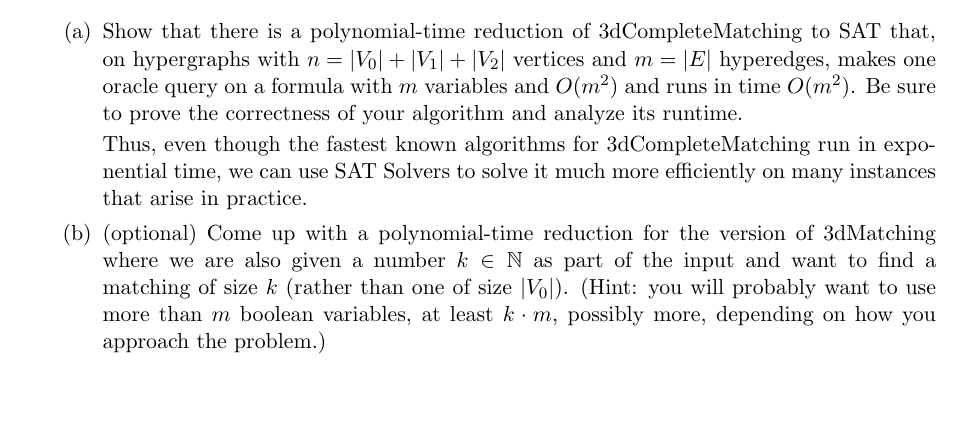
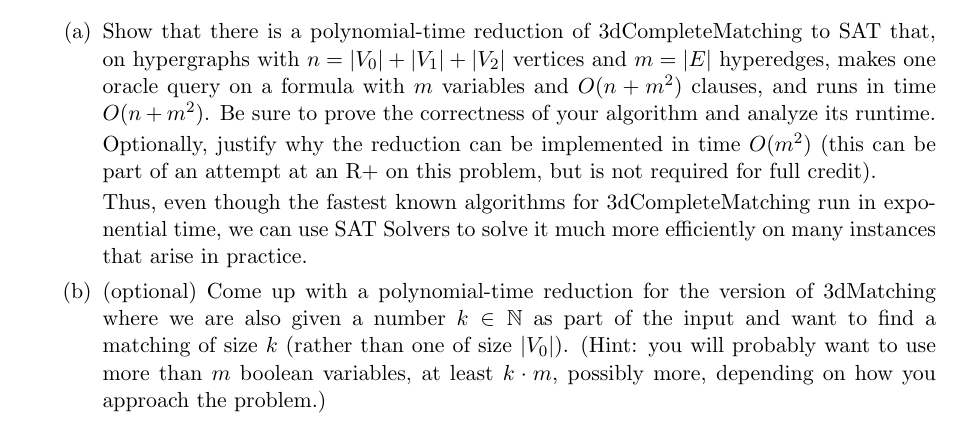
Before and after one commit to Harvard-CS-1200/cs1200, a LaTeX problem sheet (fall2024/psets/ps7/ps7.tex): part of page 2 of 3, cut so that both start at the same text, the shorter picture padded with empty space. Compiled offline with pdfLaTeX.

Commit message:
ps7 update

```diff
--- a/fall2024/psets/ps7/ps7.tex
+++ b/fall2024/psets/ps7/ps7.tex
@@ -69,9 +69,12 @@ Unfortunately, unlike matching in graphs, there is no polynomial-time algorithm
 {A set $M$ of hyperedges such that every vertex is in at most one hyperedge in $M$, and every vertex in $V_0$ is in a hyperedge in $M$ (if one exists).
 }
 \begin{enumerate}
-\item Show that there is a polynomial-time reduction of 3dCompleteMatching to SAT that, on hypergraphs with $n=|V_0|+|V_1|+|V_2|$ vertices and $m=|E|$ hyperedges, makes one oracle query on a formula with $m$ variables and $O(m^2)$ and runs in time $O(m^2)$.  Be sure to prove the correctness of your algorithm and analyze its runtime.
+\item Show that there is a polynomial-time reduction of 3dCompleteMatching to SAT that, on hypergraphs with $n=|V_0|+|V_1|+|V_2|$ vertices and $m=|E|$ hyperedges, makes one oracle query on a formula with $m$ variables and $O(n + m^2)$ clauses, and runs in time $O(n + m^2)$.  Be sure to prove the correctness of your algorithm and analyze its runtime.
+
+Optionally, justify why the reduction can be implemented in time $O(m^2)$ (this can be part of an attempt at an R+ on this problem, but is not required for full credit).
 
 Thus, even though the fastest known algorithms for 3dCompleteMatching run in exponential time, we can use SAT Solvers to solve it much more efficiently on many instances that arise in practice.
+
 
 \item (optional) Come up with a polynomial-time reduction for the version of 3dMatching where we are also given a number $k\in \N$ as part of the input and want to find a matching of size $k$ (rather than one of size $|V_0|$).  (Hint: you will probably want to use more than $m$ boolean variables, at least $k\cdot m$, possibly more, depending on how you approach the problem.)
 
```
Also changed, not shown: fall2024/psets/ps7/ps7.pdf.
